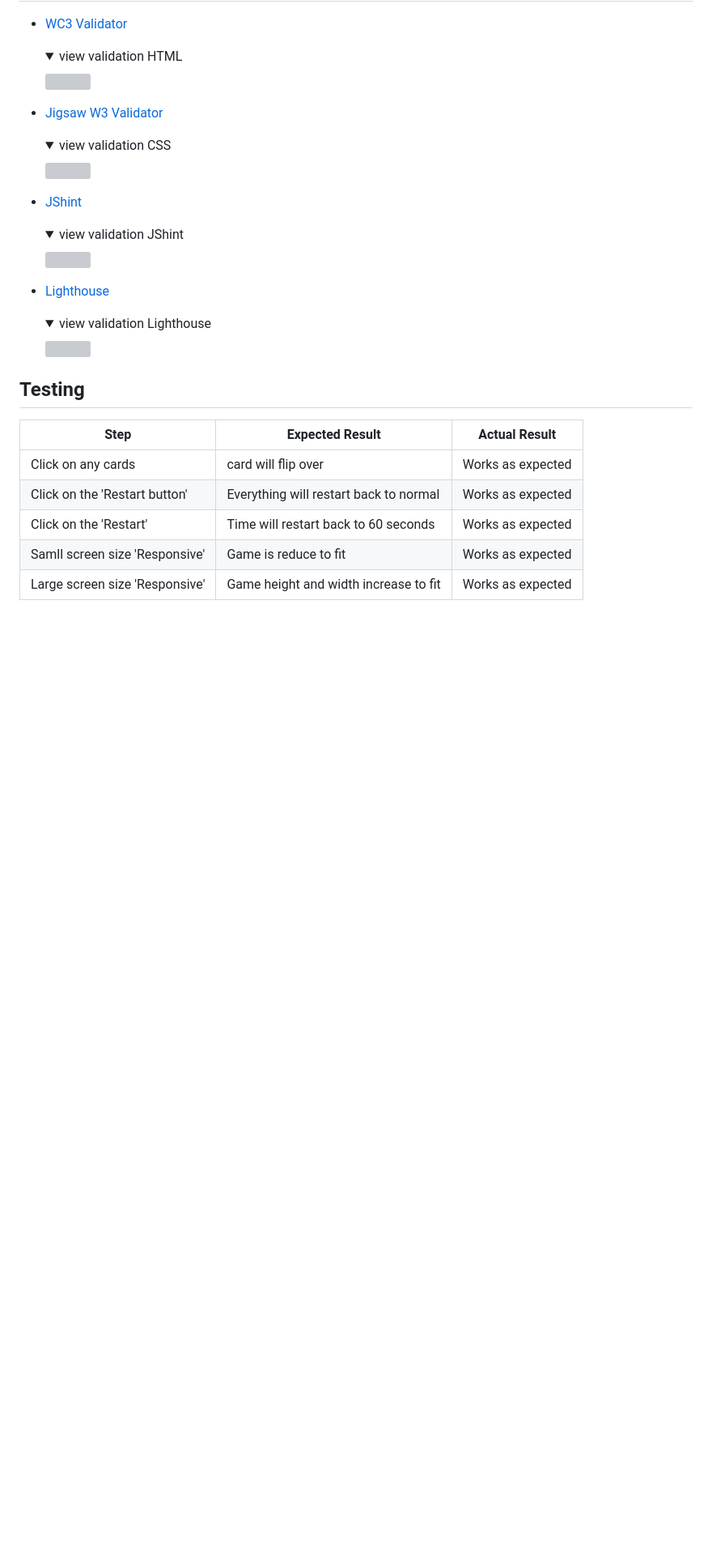
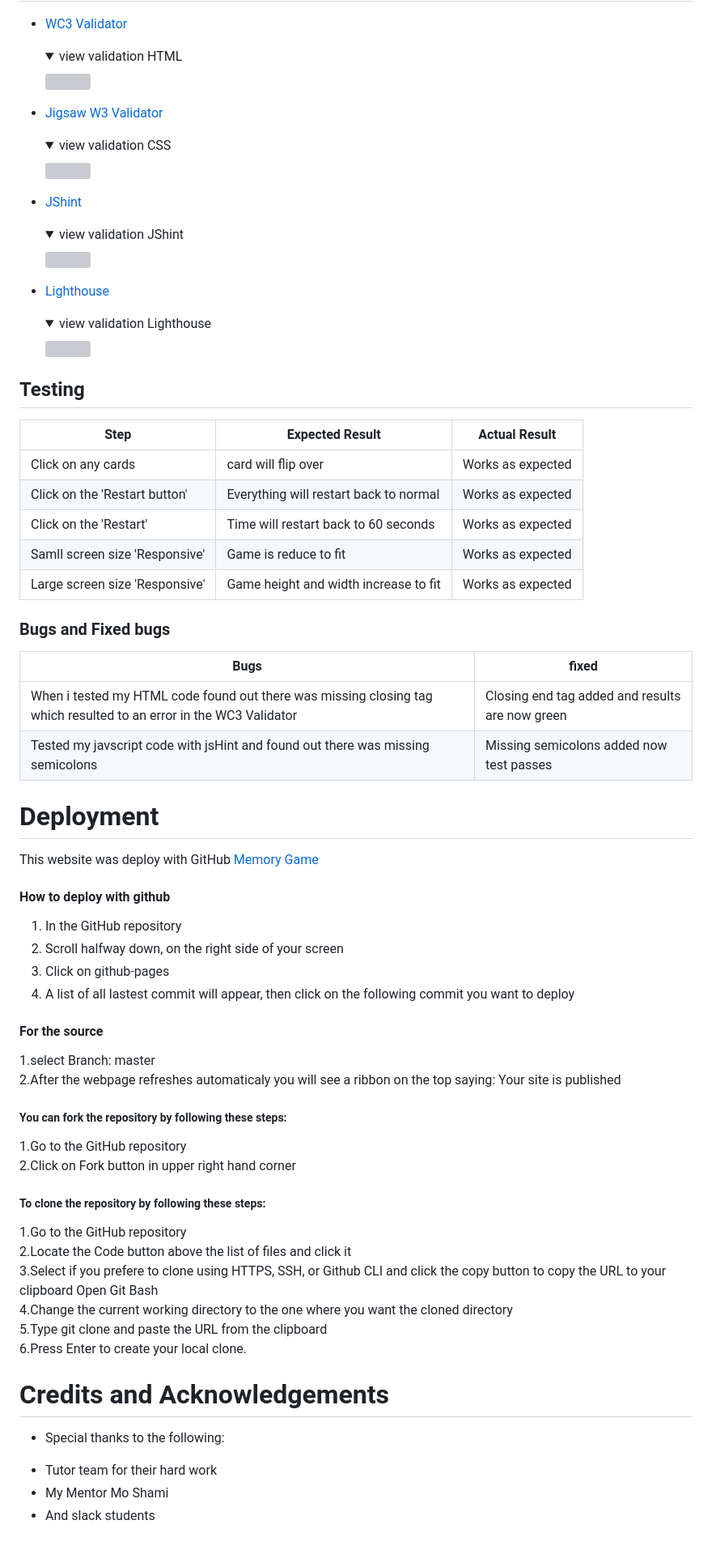
Before and after one commit to Elvisthegreat/matching-pairs, a Markdown page: README.md, the part around one of its changes. Shown at 81% size. Drawn GitHub-style; folded sections open; blank space fills up the shorter version; grey boxes are pictures that could not be loaded.

Commit message:
Add bugs and fixe bugs to readme

```diff
--- a/README.md
+++ b/README.md
@@ -143,3 +168,45 @@ This game was designed in a way things could be easy for a user and texts are ea
 | Click on the 'Restart' | Time will restart back to 60 seconds| Works as expected |
 | Samll screen size 'Responsive' | Game is reduce to fit| Works as expected |
 | Large screen size 'Responsive'| Game height and width increase to fit| Works as expected |
+
+### Bugs and Fixed bugs
+ **Bugs** | **fixed**
+ ------------ | ------------ |
+ | When i tested my HTML code found out there was missing closing tag which resulted to an error in the WC3 Validator | Closing end tag added and results are now green|
+ | Tested my javscript code with jsHint and found out there was missing semicolons | Missing semicolons added now test passes
+
+# Deployment
+
+ This website was deploy with GitHub
+[Memory Game](https://elvisthegreat.github.io/matching-pairs/)
+
+#### How to deploy with github <br>
+
+  1. In the GitHub repository <br>
+  2. Scroll halfway down, on the right side of your screen<br>
+  3. Click on github-pages
+  4. A list of all lastest commit will appear, then click on the following commit you want to deploy
+
+#### For the source
+1.select Branch: master <br>
+2.After the webpage refreshes automaticaly you will see a ribbon on the top saying: Your site is published
+
+##### You can fork the repository by following these steps:
+1.Go to the GitHub repository <br>
+2.Click on Fork button in upper right hand corner <br>
+
+##### To clone the repository by following these steps:
+1.Go to the GitHub repository <br>
+2.Locate the Code button above the list of files and click it <br>
+3.Select if you prefere to clone using HTTPS, SSH, or Github CLI and click the copy button to copy the URL to your clipboard
+Open Git Bash <br>
+4.Change the current working directory to the one where you want the cloned directory <br>
+5.Type git clone and paste the URL from the clipboard <br>
+6.Press Enter to create your local clone. <br>
+
+# Credits and Acknowledgements
+
+* Special thanks to the following:
+- Tutor team for their hard work
+- My Mentor Mo Shami
+- And slack students
```
Also changed, not shown: other parts of README.md (+37 -12 lines).
